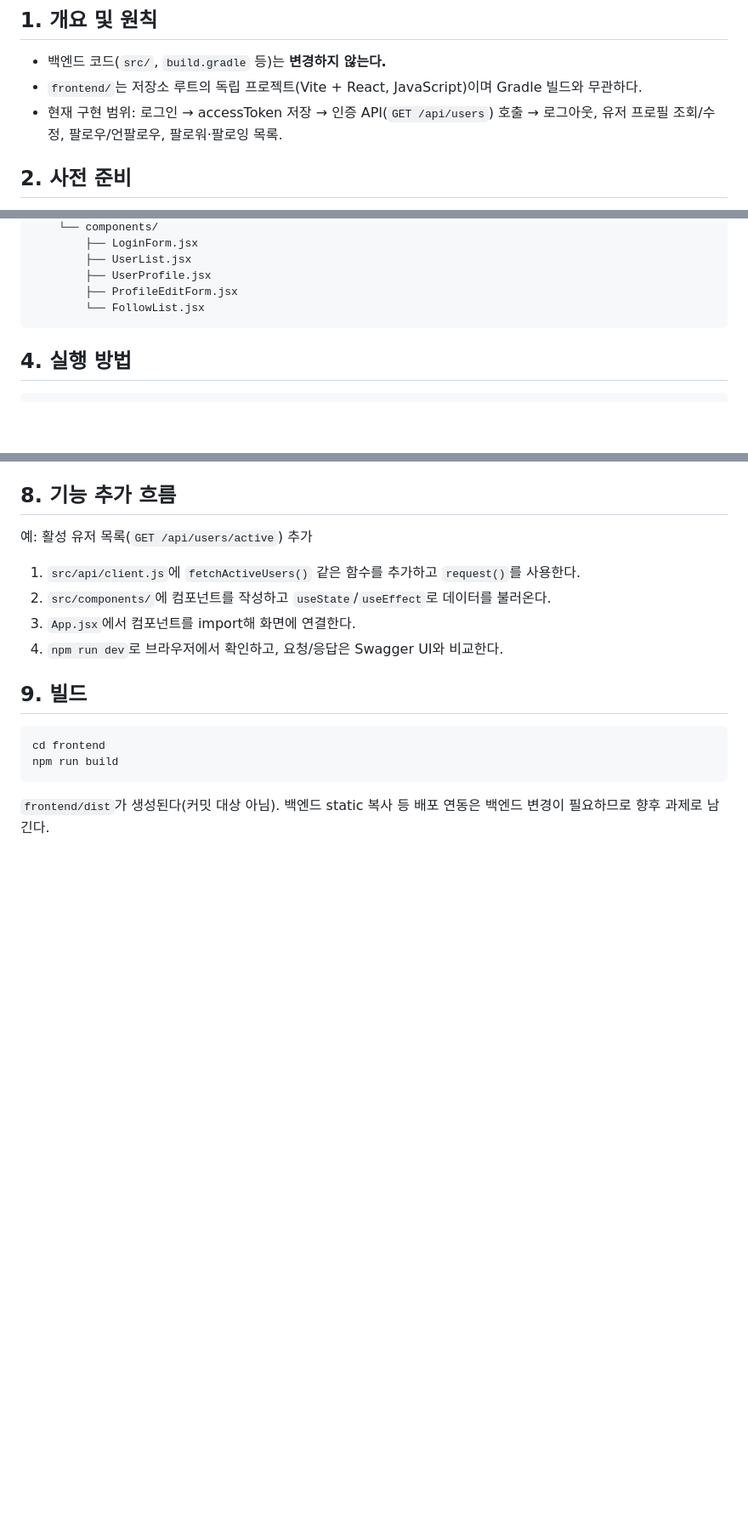
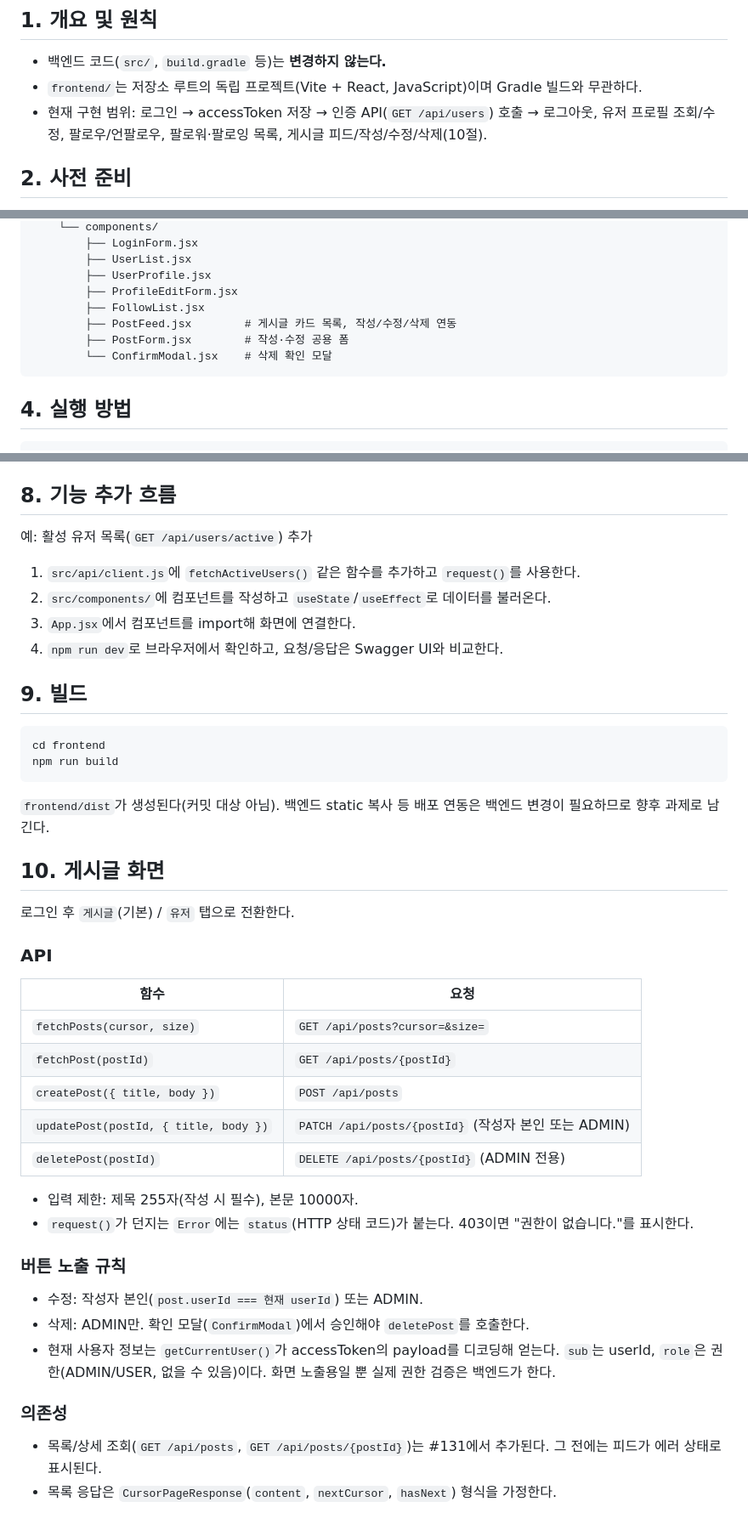
Before and after one commit to conradrado/kombatzzang, a Markdown page: docs/frontend-dev-flow.md, 3 parts joined by grey strips. Shown at 85% size. Rendered like a GitHub page; blank space fills up the shorter version.

Commit message:
Docs: 프론트엔드 - 게시글 화면 개발 흐름 문서 보강 (#128)

````diff
--- a/docs/frontend-dev-flow.md
+++ b/docs/frontend-dev-flow.md
@@ -3,7 +3,7 @@
 ## 1. 개요 및 원칙
 - 백엔드 코드(`src/`, `build.gradle` 등)는 **변경하지 않는다.**
 - `frontend/`는 저장소 루트의 독립 프로젝트(Vite + React, JavaScript)이며 Gradle 빌드와 무관하다.
-- 현재 구현 범위: 로그인 → accessToken 저장 → 인증 API(`GET /api/users`) 호출 → 로그아웃, 유저 프로필 조회/수정, 팔로우/언팔로우, 팔로워·팔로잉 목록.
+- 현재 구현 범위: 로그인 → accessToken 저장 → 인증 API(`GET /api/users`) 호출 → 로그아웃, 유저 프로필 조회/수정, 팔로우/언팔로우, 팔로워·팔로잉 목록, 게시글 피드/작성/수정/삭제(10절).
 
 ## 2. 사전 준비
 - Node.js 18 이상
@@ -27,7 +27,10 @@ frontend/
         ├── UserList.jsx
         ├── UserProfile.jsx
         ├── ProfileEditForm.jsx
-        └── FollowList.jsx
+        ├── FollowList.jsx
+        ├── PostFeed.jsx        # 게시글 카드 목록, 작성/수정/삭제 연동
+        ├── PostForm.jsx        # 작성·수정 공용 폼
+        └── ConfirmModal.jsx    # 삭제 확인 모달
 ```
 
 ## 4. 실행 방법
@@ -68,3 +71,27 @@ cd frontend
 npm run build
 ```
 `frontend/dist`가 생성된다(커밋 대상 아님). 백엔드 static 복사 등 배포 연동은 백엔드 변경이 필요하므로 향후 과제로 남긴다.
+
+## 10. 게시글 화면
+로그인 후 `게시글`(기본) / `유저` 탭으로 전환한다.
+
+### API
+| 함수 | 요청 |
+|---|---|
+| `fetchPosts(cursor, size)` | `GET /api/posts?cursor=&size=` |
+| `fetchPost(postId)` | `GET /api/posts/{postId}` |
+| `createPost({ title, body })` | `POST /api/posts` |
+| `updatePost(postId, { title, body })` | `PATCH /api/posts/{postId}` (작성자 본인 또는 ADMIN) |
+| `deletePost(postId)` | `DELETE /api/posts/{postId}` (ADMIN 전용) |
+
+- 입력 제한: 제목 255자(작성 시 필수), 본문 10000자.
+- `request()`가 던지는 `Error`에는 `status`(HTTP 상태 코드)가 붙는다. 403이면 "권한이 없습니다."를 표시한다.
+
+### 버튼 노출 규칙
+- 수정: 작성자 본인(`post.userId === 현재 userId`) 또는 ADMIN.
+- 삭제: ADMIN만. 확인 모달(`ConfirmModal`)에서 승인해야 `deletePost`를 호출한다.
+- 현재 사용자 정보는 `getCurrentUser()`가 accessToken의 payload를 디코딩해 얻는다. `sub`는 userId, `role`은 권한(ADMIN/USER, 없을 수 있음)이다. 화면 노출용일 뿐 실제 권한 검증은 백엔드가 한다.
+
+### 의존성
+- 목록/상세 조회(`GET /api/posts`, `GET /api/posts/{postId}`)는 #131에서 추가된다. 그 전에는 피드가 에러 상태로 표시된다.
+- 목록 응답은 `CursorPageResponse`(`content`, `nextCursor`, `hasNext`) 형식을 가정한다.
````
